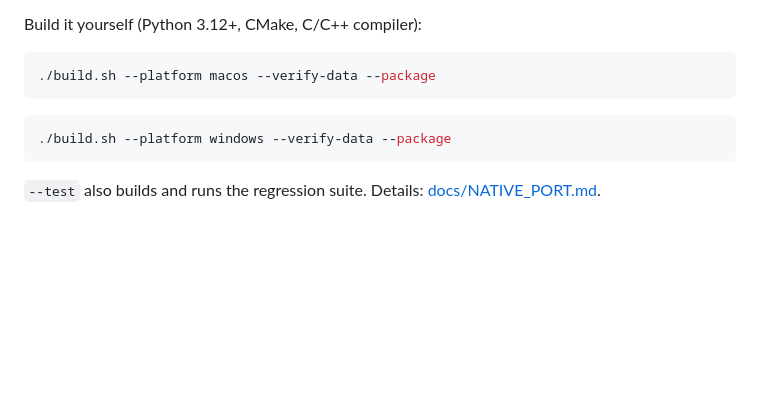
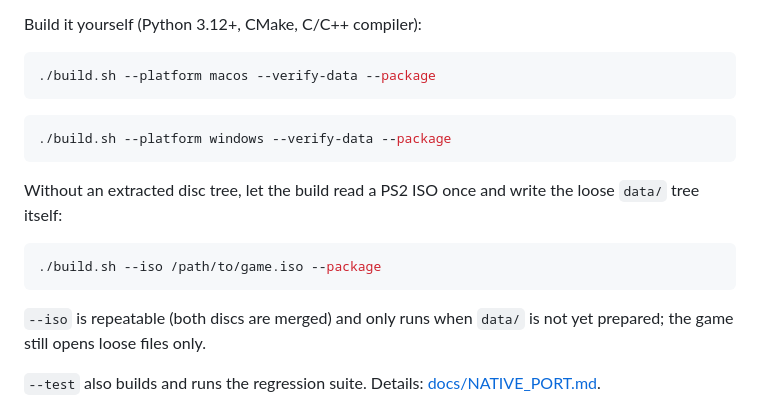
Before and after one commit to Patt92/recvx-native, a Markdown page: README.md, the part around the change. Rendered like a GitHub page; blank space fills up the shorter version.

Commit message:
README: Beispielaufruf fuer den ISO-Build
Co-Authored-By: Claude Code <noreply@anthropic.com>

````diff
--- a/README.md
+++ b/README.md
@@ -169,6 +169,16 @@ Build it yourself (Python 3.12+, CMake, C/C++ compiler):
 ./build.sh --platform windows --verify-data --package
 ```
 
+Without an extracted disc tree, let the build read a PS2 ISO once and write the
+loose `data/` tree itself:
+
+```sh
+./build.sh --iso /path/to/game.iso --package
+```
+
+`--iso` is repeatable (both discs are merged) and only runs when `data/` is not
+yet prepared; the game still opens loose files only.
+
 `--test` also builds and runs the regression suite. Details:
 [docs/NATIVE_PORT.md](docs/NATIVE_PORT.md).
 
````
